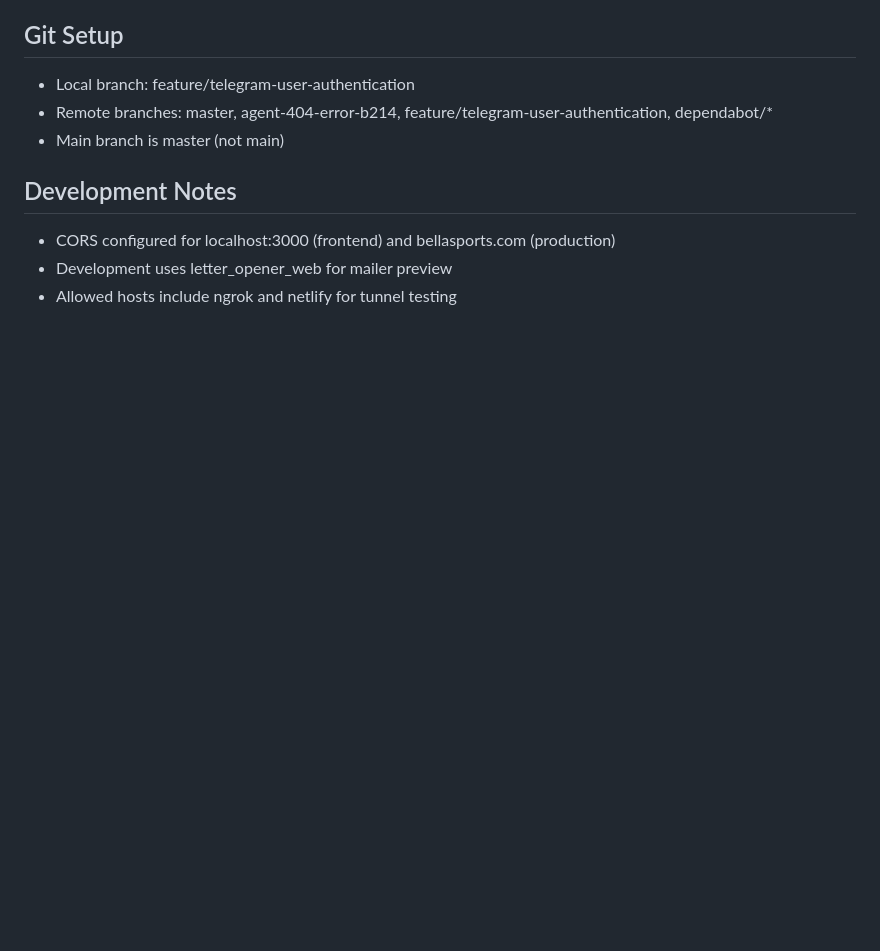
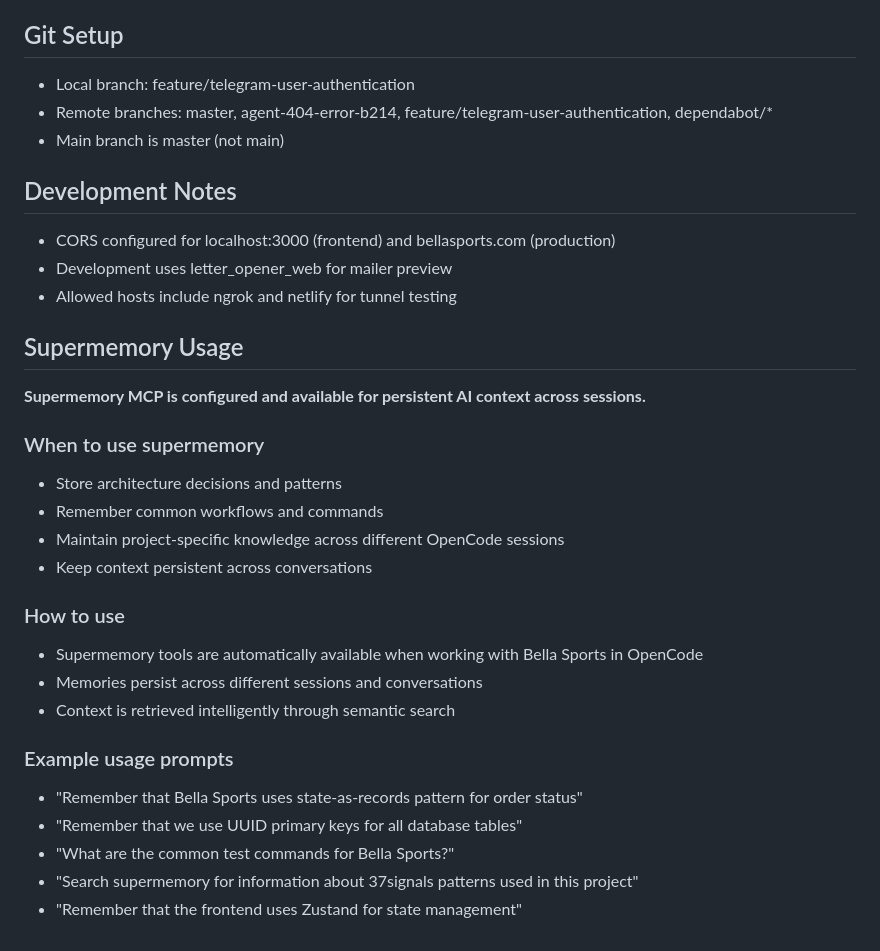
Before and after one commit to Asrat77/bella_sports, a Markdown page: AGENTS.md, the part around the change. GitHub-like rendering; blank space fills up the shorter version.

Commit message:
docs(AGENTS): add supermemory usage documentation
- Add comprehensive Supermemory MCP configuration details
- Document when and how to use supermemory for persistent AI context
- Include example usage prompts for common scenarios
- Explain memory persistence across different OpenCode sessions

```diff
--- a/AGENTS.md
+++ b/AGENTS.md
@@ -93,3 +93,25 @@
 - CORS configured for localhost:3000 (frontend) and bellasports.com (production)
 - Development uses letter_opener_web for mailer preview
 - Allowed hosts include ngrok and netlify for tunnel testing
+
+## Supermemory Usage
+
+**Supermemory MCP is configured and available for persistent AI context across sessions.**
+
+### When to use supermemory
+- Store architecture decisions and patterns
+- Remember common workflows and commands
+- Maintain project-specific knowledge across different OpenCode sessions
+- Keep context persistent across conversations
+
+### How to use
+- Supermemory tools are automatically available when working with Bella Sports in OpenCode
+- Memories persist across different sessions and conversations
+- Context is retrieved intelligently through semantic search
+
+### Example usage prompts
+- "Remember that Bella Sports uses state-as-records pattern for order status"
+- "Remember that we use UUID primary keys for all database tables"
+- "What are the common test commands for Bella Sports?"
+- "Search supermemory for information about 37signals patterns used in this project"
+- "Remember that the frontend uses Zustand for state management"
```
